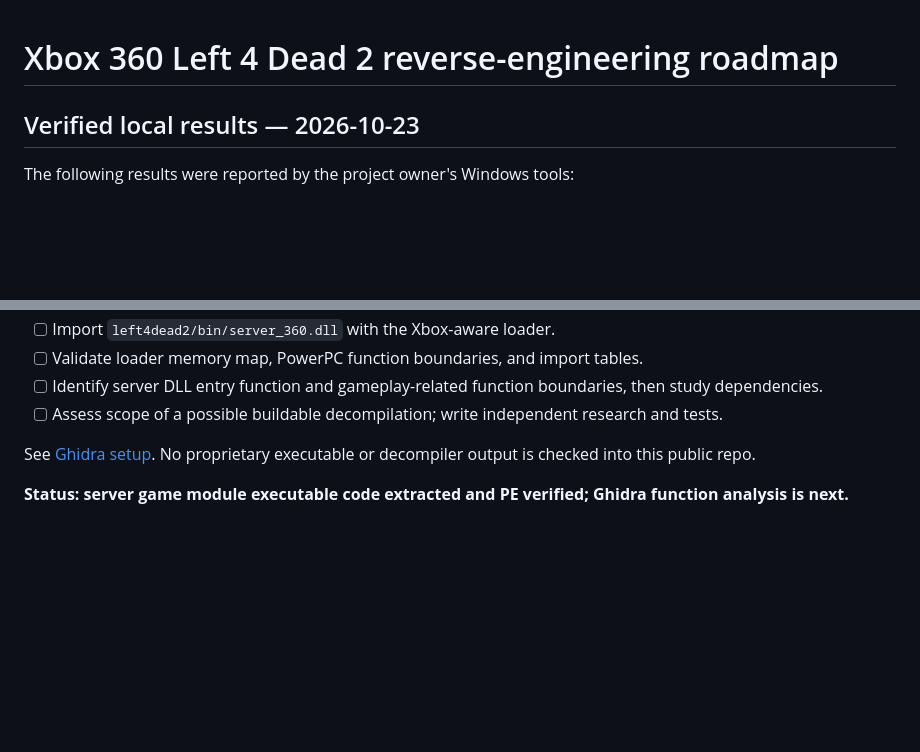
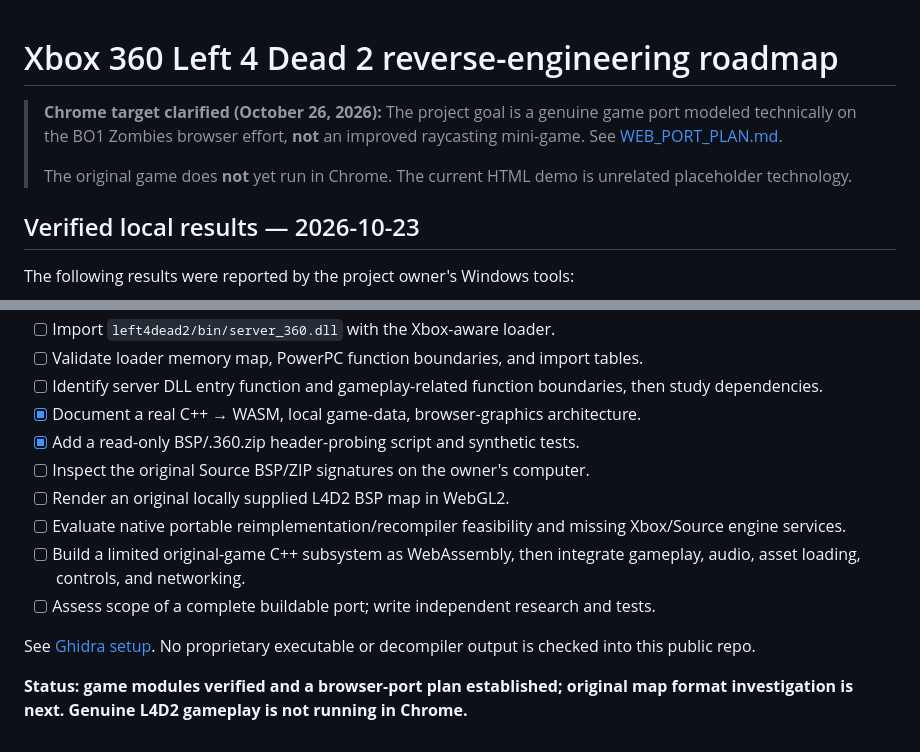
Before and after one commit to RealMCera/LFD2, a Markdown page: docs/ROADMAP.md, 2 parts joined by grey strips. Rendered like a GitHub page; blank space fills up the shorter version.

Commit message:
Document actual WebAssembly port milestones and original map format next step

```diff
--- a/docs/ROADMAP.md
+++ b/docs/ROADMAP.md
@@ -1,4 +1,9 @@
 # Xbox 360 Left 4 Dead 2 reverse-engineering roadmap
+
+> **Chrome target clarified (October 26, 2026):** The project goal is a genuine game port modeled technically on the BO1 Zombies browser effort, **not** an improved raycasting mini-game. See [WEB_PORT_PLAN.md](WEB_PORT_PLAN.md).
+>
+> The original game does **not** yet run in Chrome. The current HTML demo is unrelated placeholder technology.
+
 
 ## Verified local results — 2026-10-23
 
@@ -64,8 +69,14 @@ The `default.xex` launcher has only about **32 KiB** of code, but the newly veri
 - [ ] Import `left4dead2/bin/server_360.dll` with the Xbox-aware loader.
 - [ ] Validate loader memory map, PowerPC function boundaries, and import tables.
 - [ ] Identify server DLL entry function and gameplay-related function boundaries, then study dependencies.
-- [ ] Assess scope of a possible buildable decompilation; write independent research and tests.
+- [x] Document a real C++ → WASM, local game-data, browser-graphics architecture.
+- [x] Add a read-only BSP/.360.zip header-probing script and synthetic tests.
+- [ ] Inspect the original Source BSP/ZIP signatures on the owner's computer.
+- [ ] Render an original locally supplied L4D2 BSP map in WebGL2.
+- [ ] Evaluate native portable reimplementation/recompiler feasibility and missing Xbox/Source engine services.
+- [ ] Build a limited original-game C++ subsystem as WebAssembly, then integrate gameplay, audio, asset loading, controls, and networking.
+- [ ] Assess scope of a complete buildable port; write independent research and tests.
 
 See [Ghidra setup](GHIDRA_SETUP.md). No proprietary executable or decompiler output is checked into this public repo.
 
-**Status: server game module executable code extracted and PE verified; Ghidra function analysis is next.**
+**Status: game modules verified and a browser-port plan established; original map format investigation is next. Genuine L4D2 gameplay is not running in Chrome.**
```
